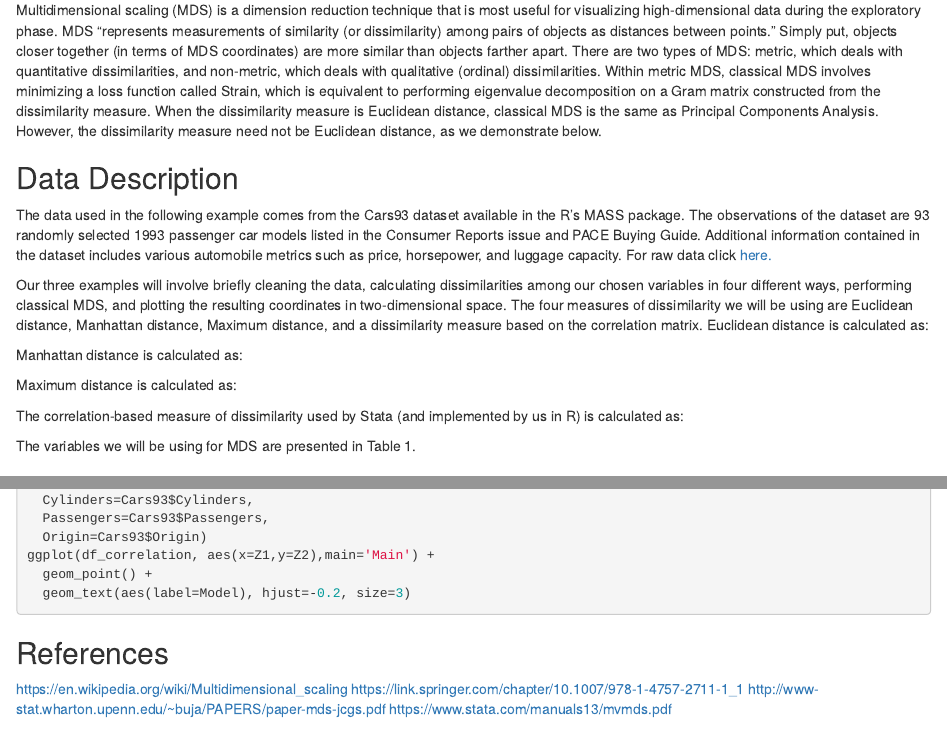
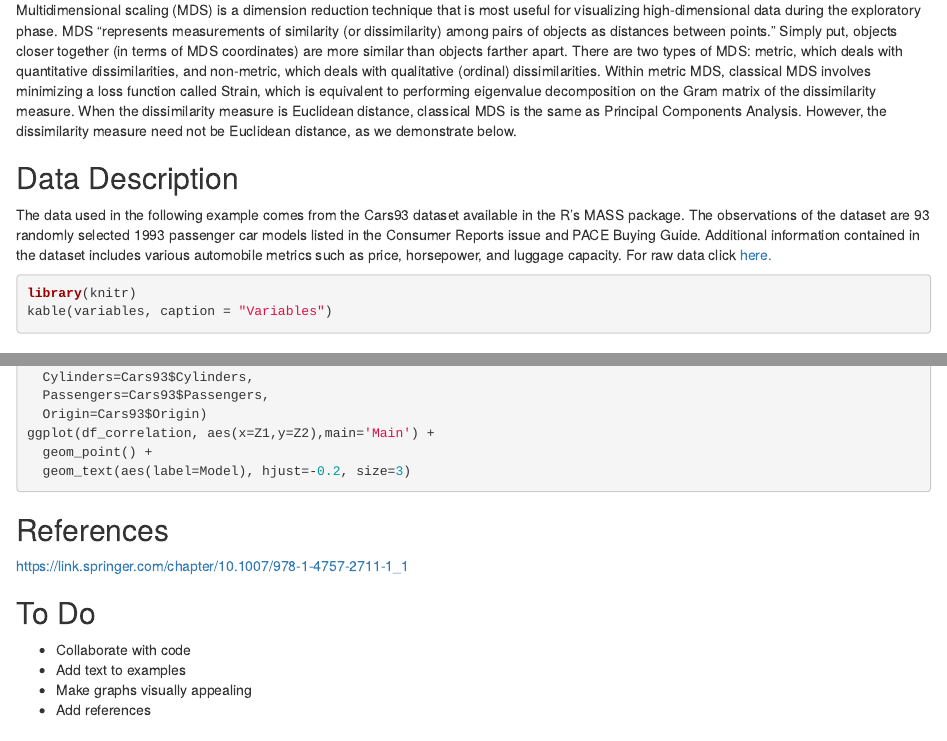
Before and after one commit to alexelias6/Multidimensional_Scaling, an R Markdown document (mds_group17.Rmd): the page in a window 1100 px wide, from 180 px down, and a second part further down, joined at a grey line. Rendered offline with R 4.5, knitr and Pandoc, with nearby package versions; the code chunks are not run, so their results and figures are left out.

Commit message:
Update mds_group17.Rmd

````diff
--- a/mds_group17.Rmd
+++ b/mds_group17.Rmd
@@ -12,9 +13,9 @@ high-dimensional data during the exploratory phase. MDS "represents measurements
 together (in terms of MDS coordinates) are more similar than objects farther apart. There are two types
 of MDS: metric, which deals with quantitative dissimilarities, and non-metric, which deals with qualitative
 (ordinal) dissimilarities. Within metric MDS, classical MDS involves minimizing a loss function called
-Strain, which is equivalent to performing eigenvalue decomposition on a Gram matrix constructed
-from the dissimilarity measure. When the dissimilarity measure is Euclidean distance, classical MDS is
-the same as Principal Components Analysis. However, the dissimilarity measure need not be Euclidean
+Strain, which is equivalent to performing eigenvalue decomposition on the Gram matrix of the dissimilarity
+measure. When the dissimilarity measure is Euclidean distance, classical MDS is the same as
+Principal Components Analysis. However, the dissimilarity measure need not be Euclidean
 distance, as we demonstrate below.
 
 ## Data Description
@@ -24,18 +25,17 @@ the dataset are 93 randomly selected 1993 passenger car models listed in the Con
 Additional information contained in the dataset includes various automobile metrics such as price, horsepower, and luggage
 capacity. For raw data click [here.](http://jse.amstat.org/datasets/93cars.dat.txt?fbclid=IwAR19EJDNQzMMQOBe6ZC4t4li0zx0UpkDBAoSWDNWa3T54JXc-yfpPiPIqsk)
 
-Our three examples will involve briefly cleaning the data, calculating dissimilarities among our chosen variables in four
-different ways, performing classical MDS, and plotting the resulting coordinates in two-dimensional space.
-The four measures of dissimilarity we will be using are Euclidean distance, Manhattan distance, Maximum distance,
-and a dissimilarity measure based on the correlation matrix. Euclidean distance is calculated as:
 
-Manhattan distance is calculated as:
+```{r variables, include = FALSE }
 
-Maximum distance is calculated as:
+library(knitr)
+variables = read.csv('mds_variables.csv')
+```
 
-The correlation-based measure of dissimilarity used by Stata (and implemented by us in R) is calculated as:
-
-The variables we will be using for MDS are presented in Table 1.
+```{r, table}
+library(knitr)
+kable(variables, caption = "Variables")
+```
 
 ## Implementation {.tabset .tabset-fade}
 
````
Also changed, not shown: mds_group17.Rmd (4 more changed lines).
